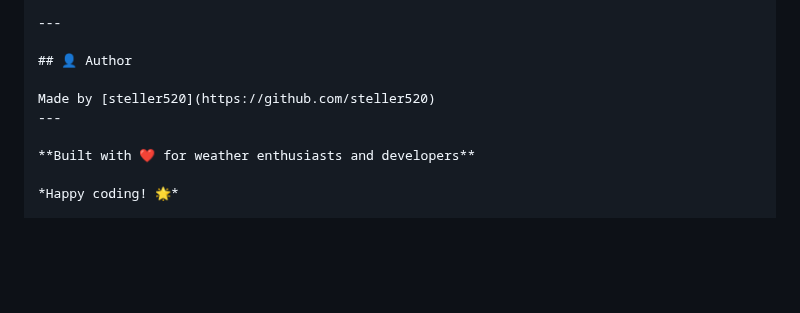
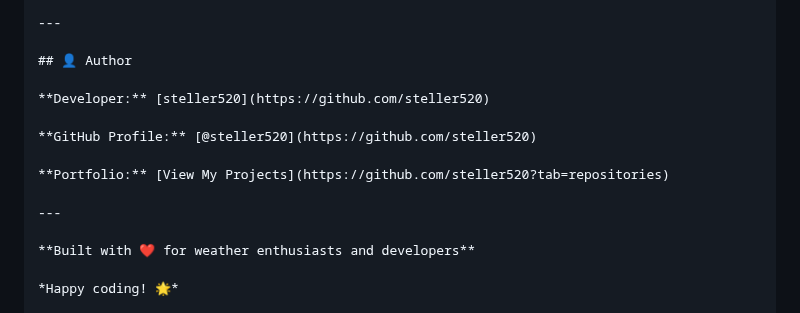
Before and after one commit to steller520/Weather_App, a Markdown page: README.md, the part around the change. Drawn GitHub-style; blank space fills up the shorter version.

Commit message:
Enhance README.md: update author section with developer details and portfolio link

```diff
--- a/README.md
+++ b/README.md
@@ -438,7 +438,12 @@ We welcome contributions to improve the Weather App! Here's how you can help:
 
 ## 👤 Author
 
-Made by [steller520](https://github.com/steller520)
+**Developer:** [steller520](https://github.com/steller520)
+
+**GitHub Profile:** [@steller520](https://github.com/steller520)
+
+**Portfolio:** [View My Projects](https://github.com/steller520?tab=repositories)
+
 ---
 
 **Built with ❤️ for weather enthusiasts and developers**
```
